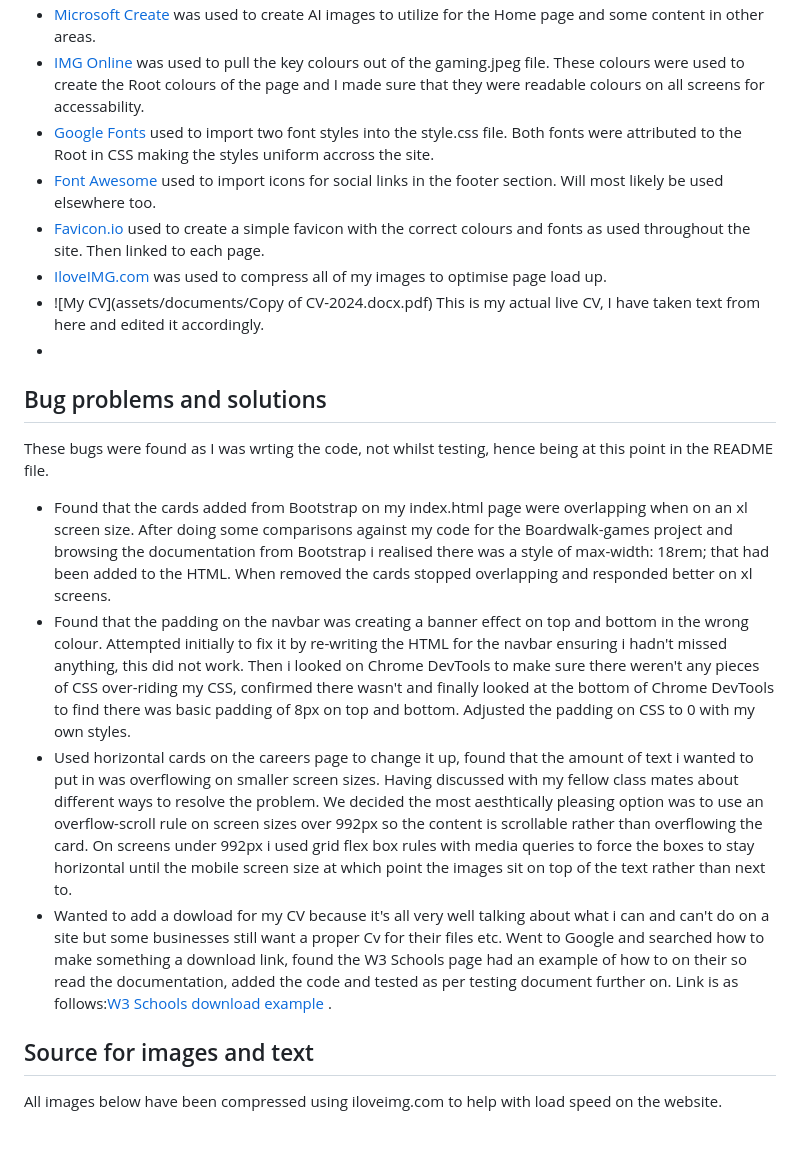
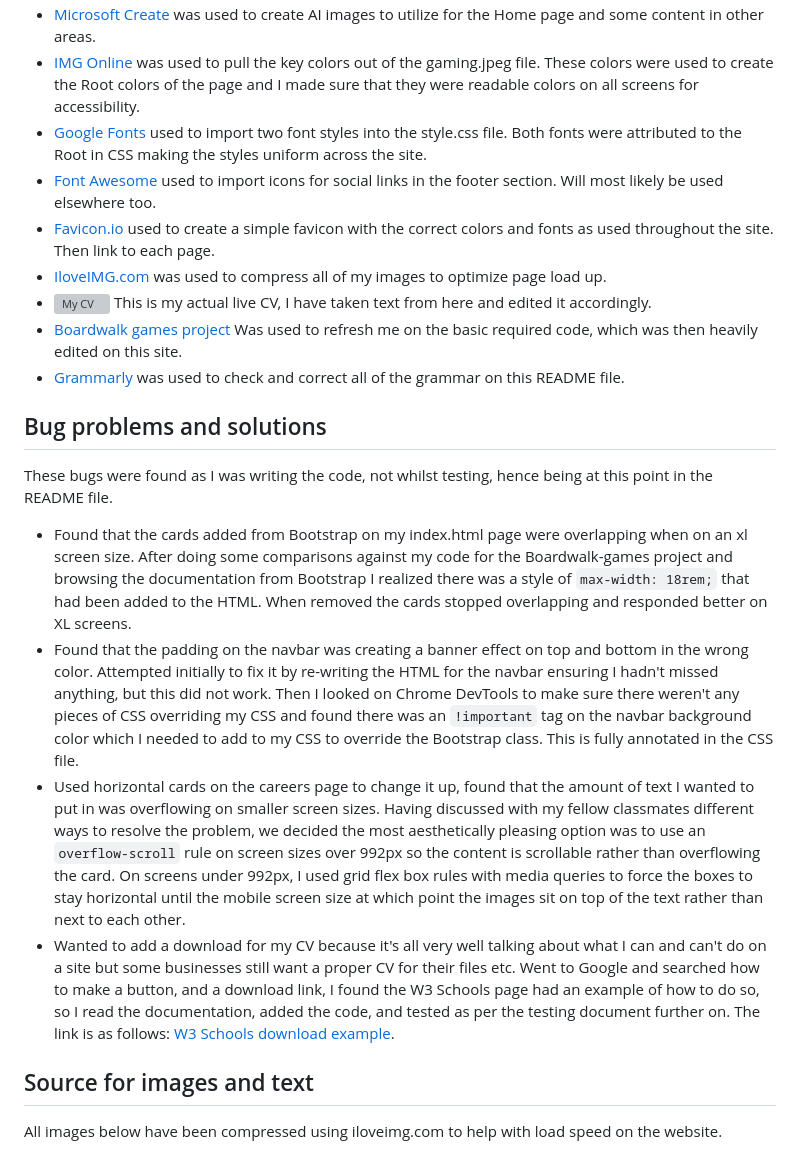
Before and after one commit to 14sammie41/samantha-spencer, a Markdown page: README.md, the part around the change printed below. GitHub-like rendering; grey boxes are pictures that could not be loaded.

```diff
--- a/README.md
+++ b/README.md
@@ -25,20 +25,21 @@ This will be for dependancies as i go through this project - complete as they co
 + [Microsoft Create](https://create.microsoft.com/en-us/features/ai-image-generator) was used to create AI images to utilize for the Home page and some content in other areas.
-+ [IMG Online](https://www.imgonline.com.ua/eng/get-dominant-colors.php) was used to pull the key colours out of the gaming.jpeg file. These colours were used to create the Root colours of the page and I made sure that they were readable colours on all screens for accessability.
-+ [Google Fonts](https://fonts.google.com/) used to import two font styles into the style.css file. Both fonts were attributed to the Root in CSS making the styles uniform accross the site.
++ [IMG Online](https://www.imgonline.com.ua/eng/get-dominant-colors.php) was used to pull the key colors out of the gaming.jpeg file. These colors were used to create the Root colors of the page and I made sure that they were readable colors on all screens for accessibility.
++ [Google Fonts](https://fonts.google.com/) used to import two font styles into the style.css file. Both fonts were attributed to the Root in CSS making the styles uniform across the site.
 + [Font Awesome](https://fontawesome.com/) used to import icons for social links in the footer section. Will most likely be used elsewhere too.
-+ [Favicon.io](https://favicon.io/#google_vignette) used to create a simple favicon with the correct colours and fonts as used throughout the site. Then linked to each page.
-+ [IloveIMG.com](https://www.iloveimg.com/) was used to compress all of my images to optimise page load up.
-+ ![My CV](assets/documents/Copy of CV-2024.docx.pdf) This is my actual live CV, I have taken text from here and edited it accordingly.
-+
++ [Favicon.io](https://favicon.io/#google_vignette) used to create a simple favicon with the correct colors and fonts as used throughout the site. Then link to each page.
++ [IloveIMG.com](https://www.iloveimg.com/) was used to compress all of my images to optimize page load up.
++ ![My CV](assets/documents/Copy-of-CV-2024.docx.pdf) This is my actual live CV, I have taken text from here and edited it accordingly.
++ [Boardwalk games project](https://github.com/14sammie41/boardwalk-games) Was used to refresh me on the basic required code, which was then heavily edited on this site.
++ [Grammarly](https://app.grammarly.com/ddocs/2742182934) was used to check and correct all of the grammar on this README file.
 
 ## Bug problems and solutions
 
-These bugs were found as I was wrting the code, not whilst testing, hence being at this point in the README file.
+These bugs were found as I was writing the code, not whilst testing, hence being at this point in the README file.
 
-+ Found that the cards added from Bootstrap on my index.html page were overlapping when on an xl screen size. After doing some comparisons against my code for the Boardwalk-games project and browsing the documentation from Bootstrap i realised there was a style of max-width: 18rem; that had been added to the HTML. When removed the cards stopped overlapping and responded better on xl screens.
-+ Found that the padding on the navbar was creating a banner effect on top and bottom in the wrong colour. Attempted initially to fix it by re-writing the HTML for the navbar ensuring i hadn't missed anything, this did not work. Then i looked on Chrome DevTools to make sure there weren't any pieces of CSS over-riding my CSS, confirmed there wasn't and finally looked at the bottom of Chrome DevTools to find there was basic padding of 8px on top and bottom. Adjusted the padding on CSS to 0 with my own styles.
-+ Used horizontal cards on the careers page to change it up, found that the amount of text i wanted to put in was overflowing on smaller screen sizes. Having discussed with my fellow class mates about different ways to resolve the problem. We decided the most aesthtically pleasing option was to use an overflow-scroll rule on screen sizes over 992px so the content is scrollable rather than overflowing the card. On screens under 992px i used grid flex box rules with media queries to force the boxes to stay horizontal until the mobile screen size at which point the images sit on top of the text rather than next to.
-+ Wanted to add a dowload for my CV because it's all very well talking about what i can and can't do on a site but some businesses still want a proper Cv for their files etc. Went to Google and searched how to make something a download link, found the W3 Schools page had an example of how to on their so read the documentation, added the code and tested as per testing document further on. Link is as follows:[W3 Schools download example](https://www.w3schools.com/howto/howto_html_download_link.asp) .
++ Found that the cards added from Bootstrap on my index.html page were overlapping when on an xl screen size. After doing some comparisons against my code for the Boardwalk-games project and browsing the documentation from Bootstrap I realized there was a style of `max-width: 18rem;` that had been added to the HTML. When removed the cards stopped overlapping and responded better on XL screens.
++ Found that the padding on the navbar was creating a banner effect on top and bottom in the wrong color. Attempted initially to fix it by re-writing the HTML for the navbar ensuring I hadn't missed anything, but this did not work. Then I looked on Chrome DevTools to make sure there weren't any pieces of CSS overriding my CSS and found there was an `!important` tag on the navbar background color which I needed to add to my CSS to override the Bootstrap class. This is fully annotated in the CSS file.
++ Used horizontal cards on the careers page to change it up, found that the amount of text I wanted to put in was overflowing on smaller screen sizes. Having discussed with my fellow classmates different ways to resolve the problem, we decided the most aesthetically pleasing option was to use an `overflow-scroll` rule on screen sizes over 992px so the content is scrollable rather than overflowing the card. On screens under 992px, I used grid flex box rules with media queries to force the boxes to stay horizontal until the mobile screen size at which point the images sit on top of the text rather than next to each other.
++ Wanted to add a download for my CV because it's all very well talking about what I can and can't do on a site but some businesses still want a proper CV for their files etc. Went to Google and searched how to make a button, and a download link, I found the W3 Schools page had an example of how to do so, so I read the documentation, added the code, and tested as per the testing document further on. The link is as follows: [W3 Schools download example](https://www.w3schools.com/howto/howto_html_download_link.asp).
 
 ## Source for images and text
 
```
Also changed, not shown: other parts of README.md (+46 -44 lines).
